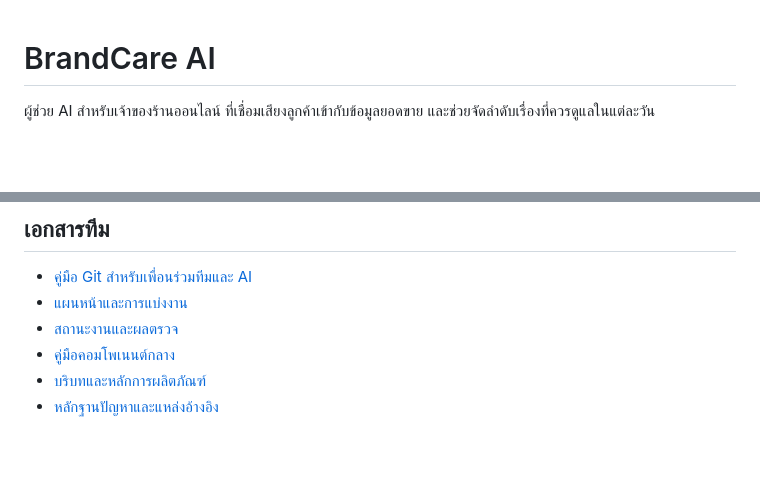
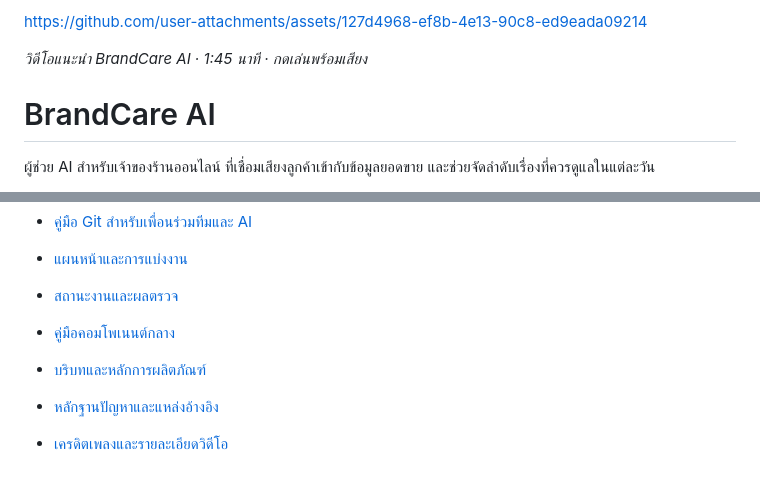
Before and after one commit to SuphatitKKU/brandcare-ai, a Markdown page: README.md, 2 parts joined by grey strips. Rendered like a GitHub page; blank space fills up the shorter version.

Commit message:
docs: embed the rendered product video above the project overview

```diff
--- a/README.md
+++ b/README.md
@@ -1,3 +1,7 @@
+https://github.com/user-attachments/assets/127d4968-ef8b-4e13-90c8-ed9eada09214
+
+*วิดีโอแนะนำ BrandCare AI · 1:45 นาที · กดเล่นพร้อมเสียง*
+
 # BrandCare AI
 
 ผู้ช่วย AI สำหรับเจ้าของร้านออนไลน์ ที่เชื่อมเสียงลูกค้าเข้ากับข้อมูลยอดขาย และช่วยจัดลำดับเรื่องที่ควรดูแลในแต่ละวัน
@@ -75,3 +79,5 @@ npm run dev
 - [คู่มือคอมโพเนนต์กลาง](shared/README.md)
 - [บริบทและหลักการผลิตภัณฑ์](PRODUCT.md)
 - [หลักฐานปัญหาและแหล่งอ้างอิง](docs/research/problem-evidence.md)
+
+- [เครดิตเพลงและรายละเอียดวิดีโอ](docs/video/MUSIC-CREDITS.md)
```
